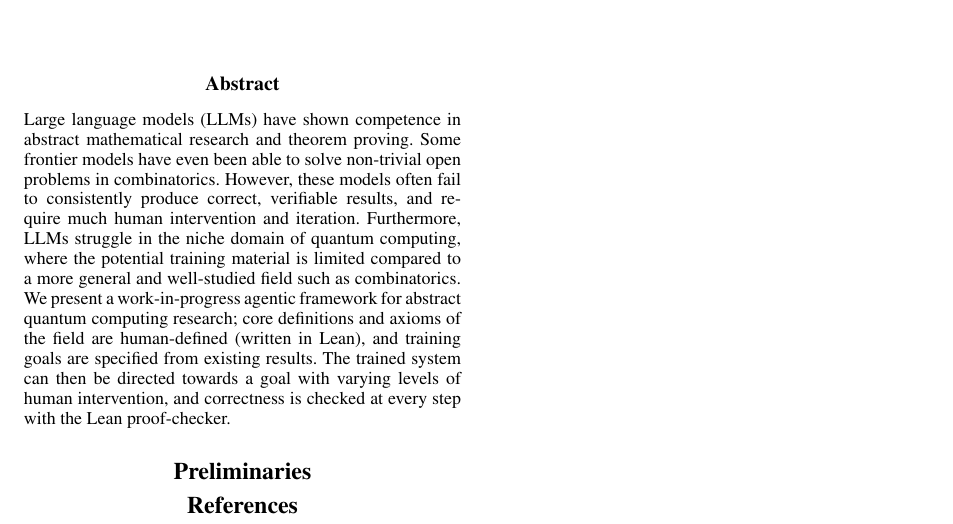
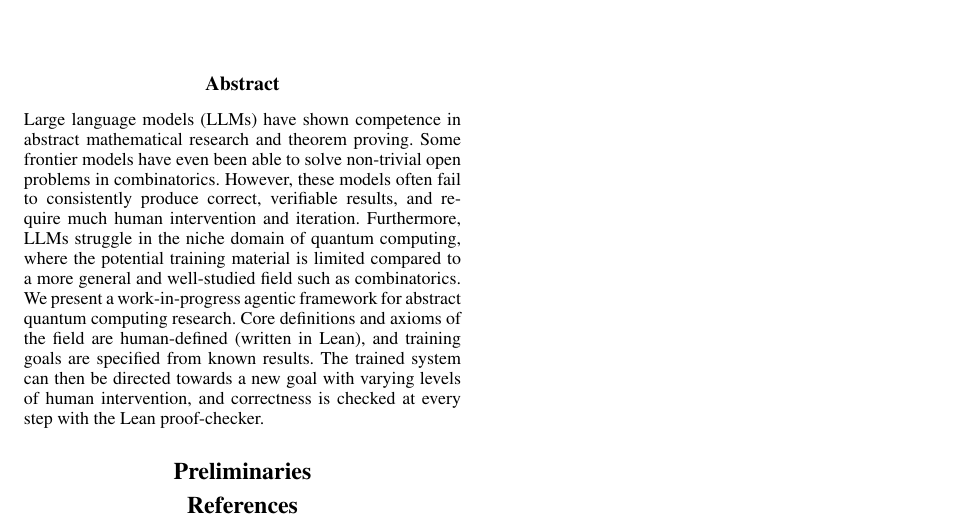
Before and after one commit to ian-turner/autoquantum, a LaTeX paper (paper/main.tex): part of the page, cut so that both start at the same text. Compiled offline with pdfLaTeX.

Commit message:
minor edits to paper abstract

```diff
--- a/paper/main.tex
+++ b/paper/main.tex
@@ -106,9 +106,10 @@ However, these models often fail to consistently produce correct, verifiable res
 much human intervention and iteration.
 Furthermore, LLMs struggle in the niche domain of quantum computing, where the potential training material is
 limited compared to a more general and well-studied field such as combinatorics.
-We present a work-in-progress agentic framework for abstract quantum computing research;
-core definitions and axioms of the field are human-defined (written in Lean), and training goals are specified from existing results.
-The trained system can then be directed towards a goal with varying levels of human intervention,
+We present a work-in-progress agentic framework for abstract quantum computing research.
+Core definitions and axioms of the field are human-defined (written in Lean),
+and training goals are specified from known results.
+The trained system can then be directed towards a new goal with varying levels of human intervention,
 and correctness is checked at every step with the Lean proof-checker.
 \end{abstract}
 
```
